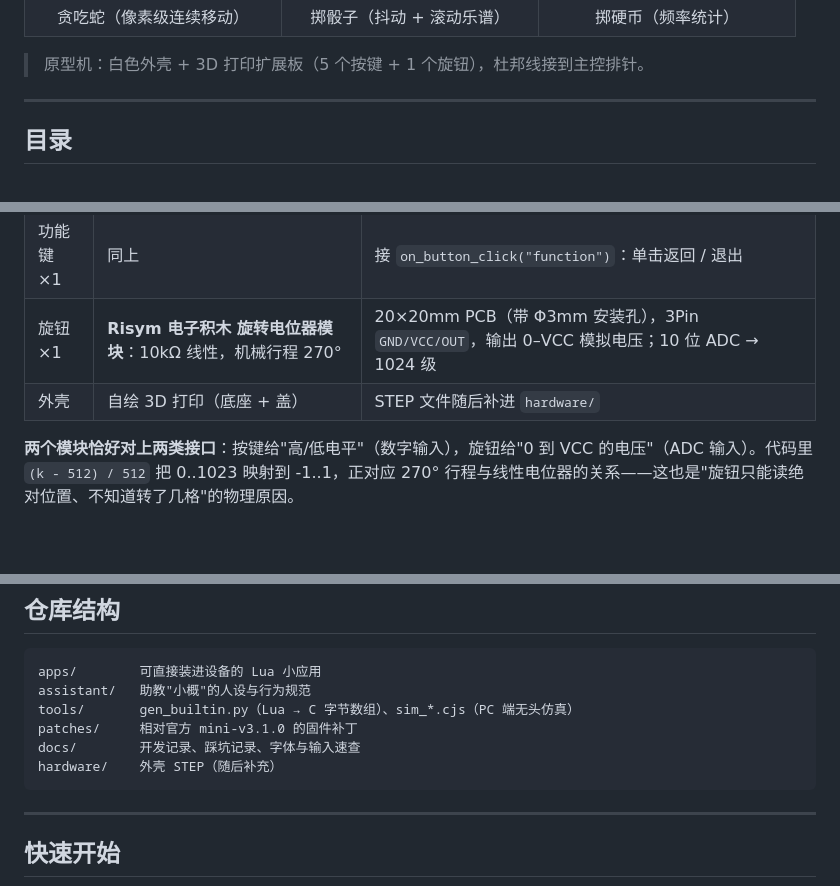
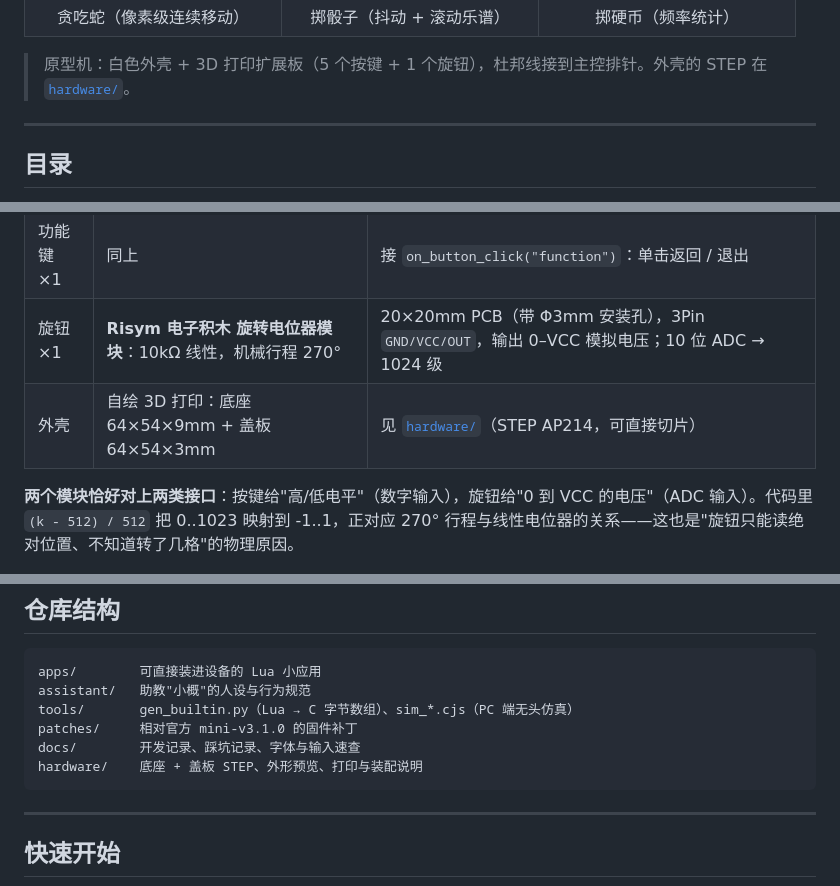
Before and after one commit to Toby2366/probability-tutor-arcade, a Markdown page: README.md, 3 parts joined by grey strips. Rendered like a GitHub page; blank space fills up the shorter version.

````diff
--- a/README.md
+++ b/README.md
@@ -25,7 +25,7 @@
   </tr>
 </table>
 
-> 原型机：白色外壳 + 3D 打印扩展板（5 个按键 + 1 个旋钮），杜邦线接到主控排针。
+> 原型机：白色外壳 + 3D 打印扩展板（5 个按键 + 1 个旋钮），杜邦线接到主控排针。外壳的 STEP 在 [`hardware/`](hardware/)。
 
 ---
 
@@ -119,7 +119,7 @@
 | 方向键 ×4 | **Risym 大按键模块**：12×12mm 轻触开关 + 大圆帽（黑/红/绿/蓝/黄） | 20×12mm PCB，3Pin `VCC/GND/OUT`，3.3–5V，板载上拉 + 防抖；**高电平有效**（部分版本可跳线选低有效） |
 | 功能键 ×1 | 同上 | 接 `on_button_click("function")`：单击返回 / 退出 |
 | 旋钮 ×1 | **Risym 电子积木 旋转电位器模块**：10kΩ 线性，机械行程 270° | 20×20mm PCB（带 Φ3mm 安装孔），3Pin `GND/VCC/OUT`，输出 0–VCC 模拟电压；10 位 ADC → 1024 级 |
-| 外壳 | 自绘 3D 打印（底座 + 盖） | STEP 文件随后补进 `hardware/` |
+| 外壳 | 自绘 3D 打印：底座 64×54×9mm + 盖板 64×54×3mm | 见 [`hardware/`](hardware/)（STEP AP214，可直接切片） |
 
 **两个模块恰好对上两类接口**：按键给"高/低电平"（数字输入），旋钮给"0 到 VCC 的电压"（ADC 输入）。代码里 `(k - 512) / 512` 把 0..1023 映射到 -1..1，正对应 270° 行程与线性电位器的关系——这也是"旋钮只能读绝对位置、不知道转了几格"的物理原因。
 
@@ -163,7 +163,7 @@ assistant/   助教"小概"的人设与行为规范
 tools/       gen_builtin.py（Lua → C 字节数组）、sim_*.cjs（PC 端无头仿真）
 patches/     相对官方 mini-v3.1.0 的固件补丁
 docs/        开发记录、踩坑记录、字体与输入速查
-hardware/    外壳 STEP（随后补充）
+hardware/    底座 + 盖板 STEP、外形预览、打印与装配说明
 ```
 
 ---
````
Also changed, not shown: hardware/README.md (+50 -12 lines), hardware/preview-base.png (added), hardware/preview-lid.png (added), 3 other files.
